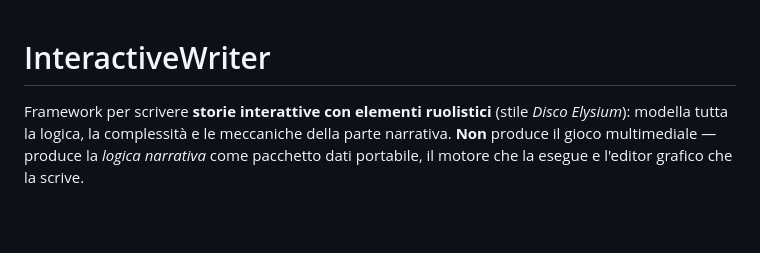
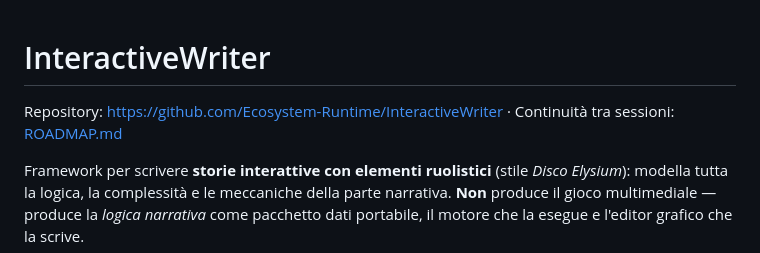
Before and after one commit to Pitz72/ESPOSIZIONE, a Markdown page: README.md, the part around the change. GitHub-like rendering; blank space fills up the shorter version.

Commit message:
docs: aggiungi URL repository a ROADMAP e README
Co-Authored-By: Claude Opus 4.8 <noreply@anthropic.com>

```diff
--- a/README.md
+++ b/README.md
@@ -1,4 +1,6 @@
 # InteractiveWriter
+
+Repository: <https://github.com/Ecosystem-Runtime/InteractiveWriter> · Continuità tra sessioni: [ROADMAP.md](ROADMAP.md)
 
 Framework per scrivere **storie interattive con elementi ruolistici** (stile *Disco Elysium*): modella
 tutta la logica, la complessità e le meccaniche della parte narrativa. **Non** produce il gioco
```
Also changed, not shown: ROADMAP.md (+1 -0 lines).
